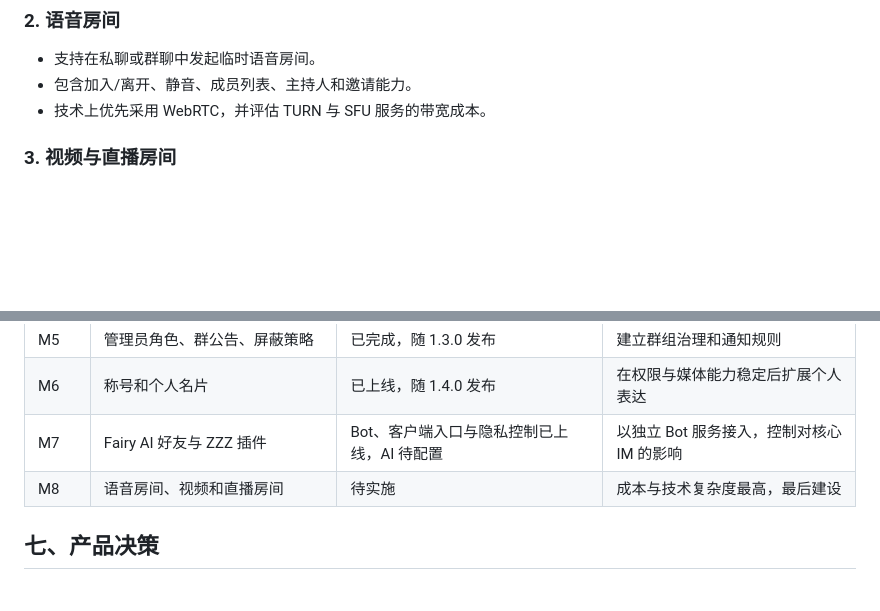
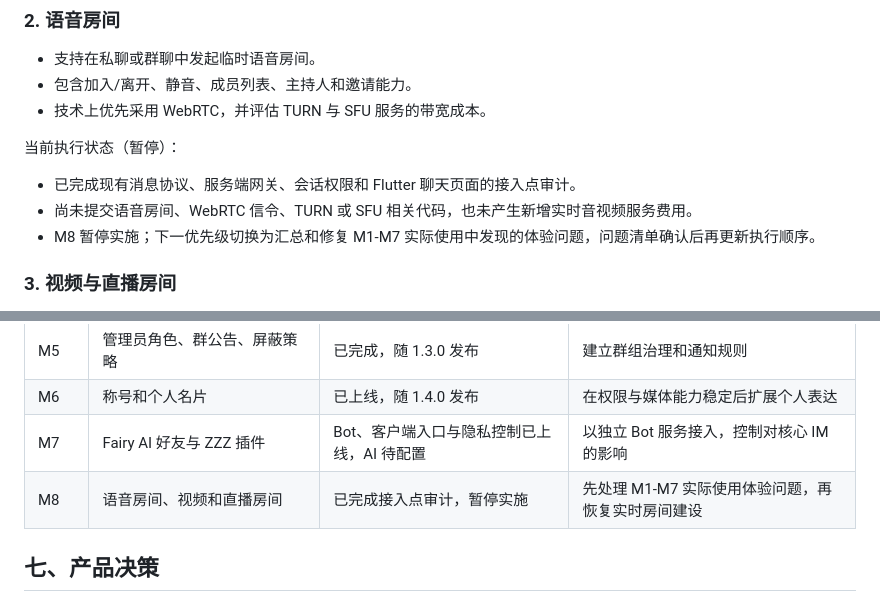
Before and after one commit to icradP/zzzproject, a Markdown page: docs/ROADMAP.md, 2 parts joined by grey strips. Drawn GitHub-style; blank space fills up the shorter version.

Commit message:
Pause M8 pending experience review

```diff
--- a/docs/ROADMAP.md
+++ b/docs/ROADMAP.md
@@ -297,6 +297,12 @@ Hash 去重必须结合访问权限，不能因为文件相同而让无权限用
 - 包含加入/离开、静音、成员列表、主持人和邀请能力。
 - 技术上优先采用 WebRTC，并评估 TURN 与 SFU 服务的带宽成本。
 
+当前执行状态（暂停）：
+
+- 已完成现有消息协议、服务端网关、会话权限和 Flutter 聊天页面的接入点审计。
+- 尚未提交语音房间、WebRTC 信令、TURN 或 SFU 相关代码，也未产生新增实时音视频服务费用。
+- M8 暂停实施；下一优先级切换为汇总和修复 M1-M7 实际使用中发现的体验问题，问题清单确认后再更新执行顺序。
+
 ### 3. 视频与直播房间
 
 - 支持私聊和群聊中发起视频通话或直播房间。
@@ -315,7 +321,7 @@ Hash 去重必须结合访问权限，不能因为文件相同而让无权限用
 | M5 | 管理员角色、群公告、屏蔽策略 | 已完成，随 1.3.0 发布 | 建立群组治理和通知规则 |
 | M6 | 称号和个人名片 | 已上线，随 1.4.0 发布 | 在权限与媒体能力稳定后扩展个人表达 |
 | M7 | Fairy AI 好友与 ZZZ 插件 | Bot、客户端入口与隐私控制已上线，AI 待配置 | 以独立 Bot 服务接入，控制对核心 IM 的影响 |
-| M8 | 语音房间、视频和直播房间 | 待实施 | 成本与技术复杂度最高，最后建设 |
+| M8 | 语音房间、视频和直播房间 | 已完成接入点审计，暂停实施 | 先处理 M1-M7 实际使用体验问题，再恢复实时房间建设 |
 
 ## 七、产品决策
 
```
